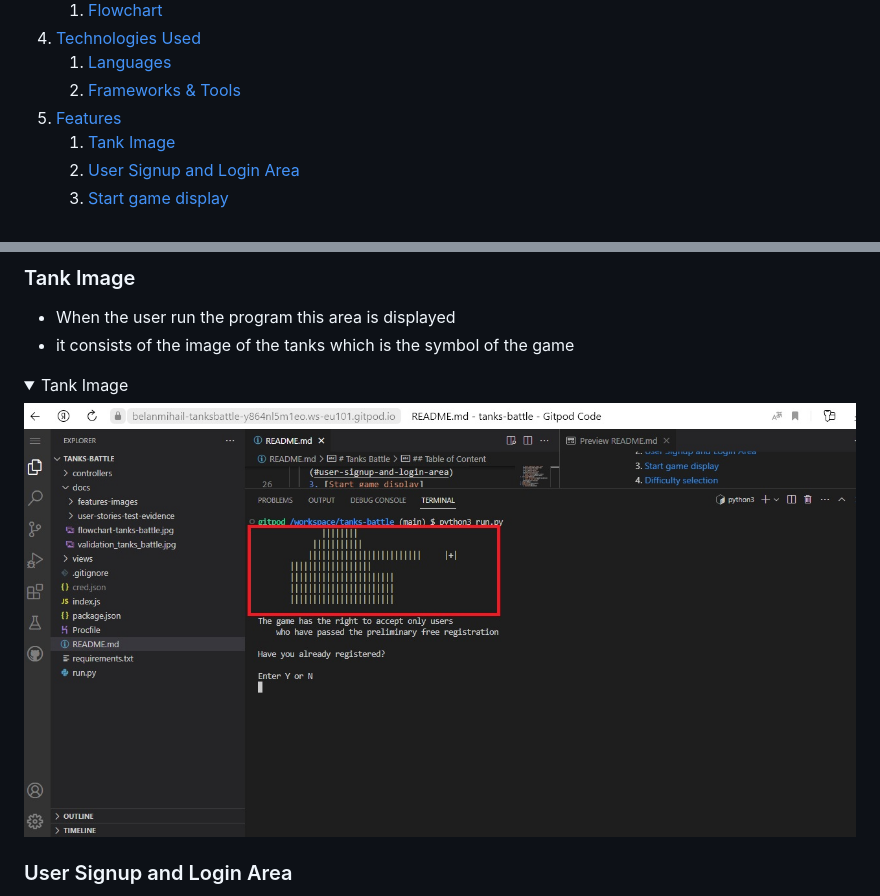
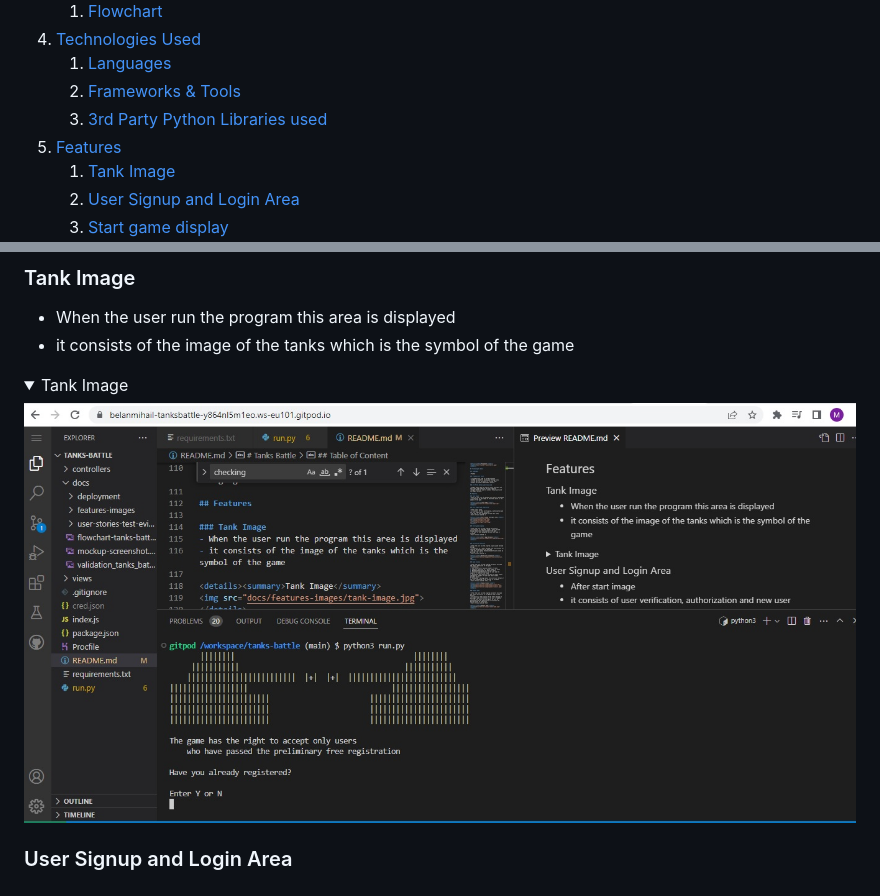
Before and after one commit to Belan-Mihail/tanks-battle, a Markdown page: README.md, 2 parts joined by grey strips. Drawn GitHub-style; pictures changed too: docs/features-images/tank-image.jpg; folded sections open.

Commit message:
Update tank image and Table of Content in README.md

```diff
--- a/README.md
+++ b/README.md
@@ -22,6 +22,7 @@ A simple logic game similar to a sea battle. In this game, the player will have
 4. [Technologies Used](#technologies-used)
     1. [Languages](#languages)
     2. [Frameworks & Tools](#frameworks-&-tools)
+    3. [3rd Party Python Libraries used](#3rd-party-python-libraries-used)
 5. [Features](#features)
     1. [Tank Image](#tank-image)
     2. [User Signup and Login Area](#user-signup-and-login-area)
```
